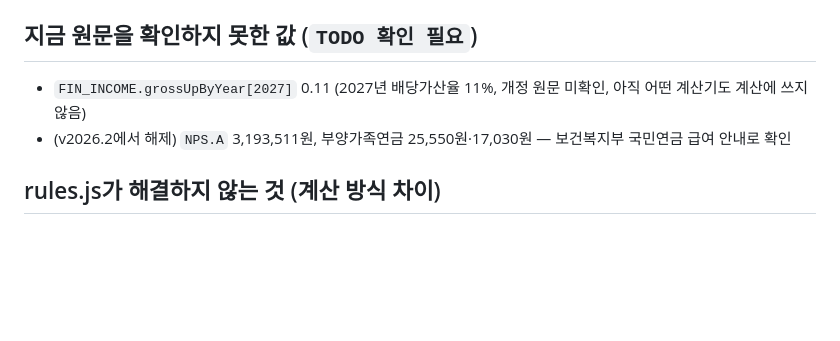
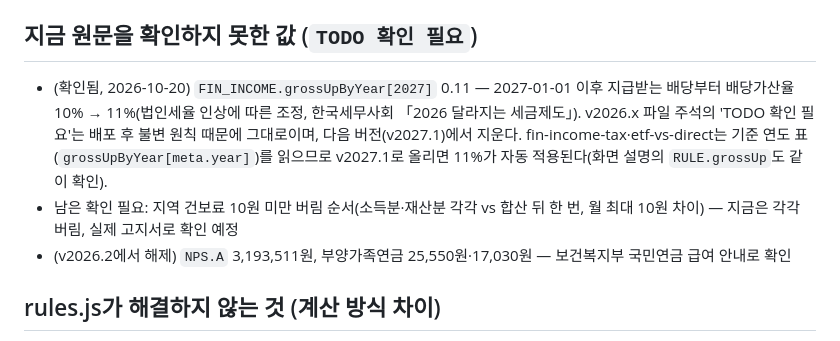
Before and after one commit to ttokjaeTV/ttokjaetv.github.io, a Markdown page: rules/README.md, the part around the change. Drawn GitHub-style; blank space fills up the shorter version.

Commit message:
README: 2027 배당가산율 11% 확인, 건보 10원 버림 순서 확인 예정
- 2027-01-01 이후 지급 배당부터 10% → 11%(한국세무사회 2026 달라지는 세금제도), v2027.1에서 TODO 제거

Co-Authored-By: Claude Opus 5.5 <noreply@anthropic.com>

```diff
--- a/rules/README.md
+++ b/rules/README.md
@@ -273,7 +273,8 @@ node rules/tools/check-immutable.js <기준 커밋> [<대상 커밋>]
 
 ## 지금 원문을 확인하지 못한 값 (`TODO 확인 필요`)
 
-- `FIN_INCOME.grossUpByYear[2027]` 0.11 (2027년 배당가산율 11%, 개정 원문 미확인, 아직 어떤 계산기도 계산에 쓰지 않음)
+- (확인됨, 2026-10-20) `FIN_INCOME.grossUpByYear[2027]` 0.11 — 2027-01-01 이후 지급받는 배당부터 배당가산율 10% → 11%(법인세율 인상에 따른 조정, 한국세무사회 「2026 달라지는 세금제도」). v2026.x 파일 주석의 'TODO 확인 필요'는 배포 후 불변 원칙 때문에 그대로이며, 다음 버전(v2027.1)에서 지운다. fin-income-tax·etf-vs-direct는 기준 연도 표(`grossUpByYear[meta.year]`)를 읽으므로 v2027.1로 올리면 11%가 자동 적용된다(화면 설명의 `RULE.grossUp`도 같이 확인).
+- 남은 확인 필요: 지역 건보료 10원 미만 버림 순서(소득분·재산분 각각 vs 합산 뒤 한 번, 월 최대 10원 차이) — 지금은 각각 버림, 실제 고지서로 확인 예정
 - (v2026.2에서 해제) `NPS.A` 3,193,511원, 부양가족연금 25,550원·17,030원 — 보건복지부 국민연금 급여 안내로 확인
 
 ## rules.js가 해결하지 않는 것 (계산 방식 차이)
```
